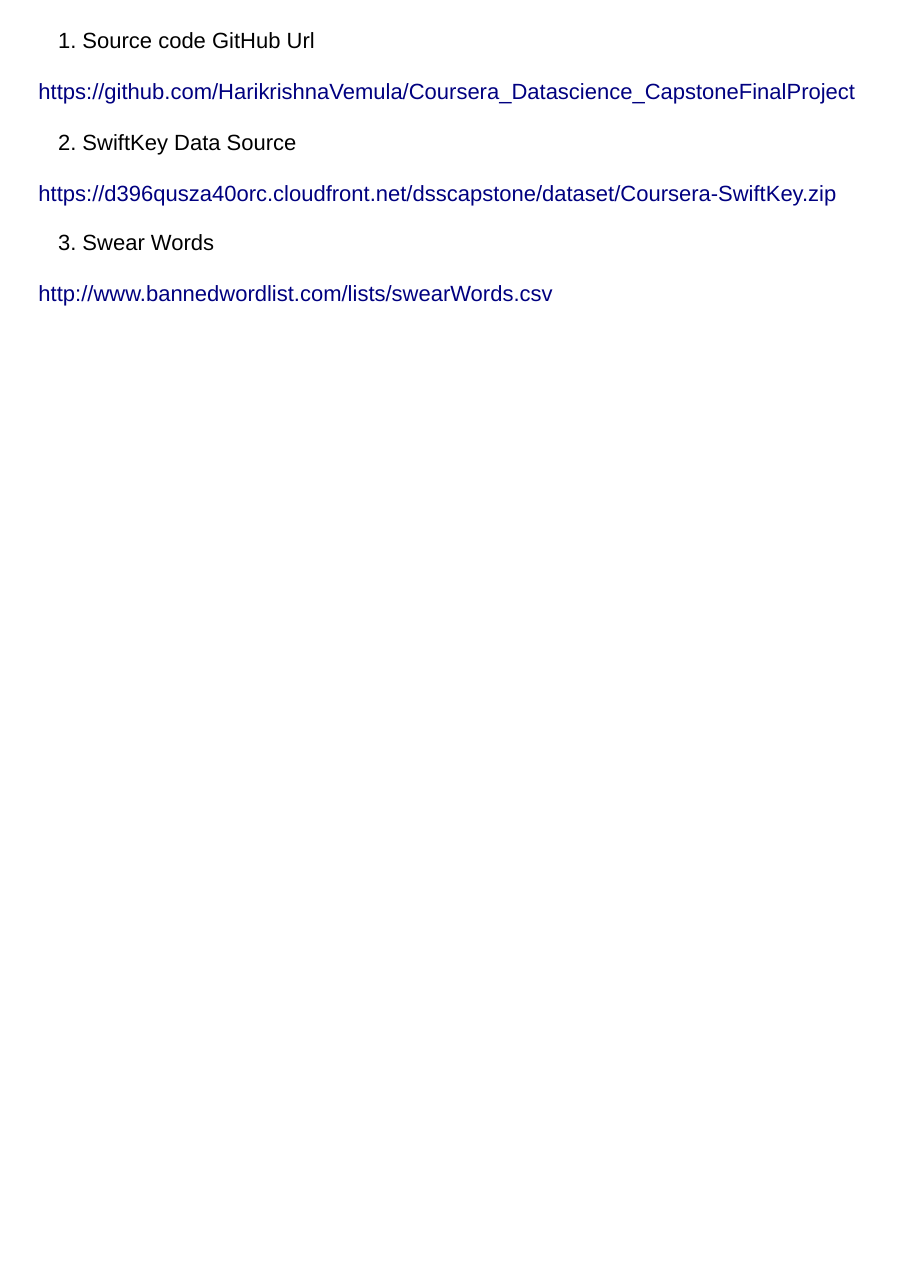
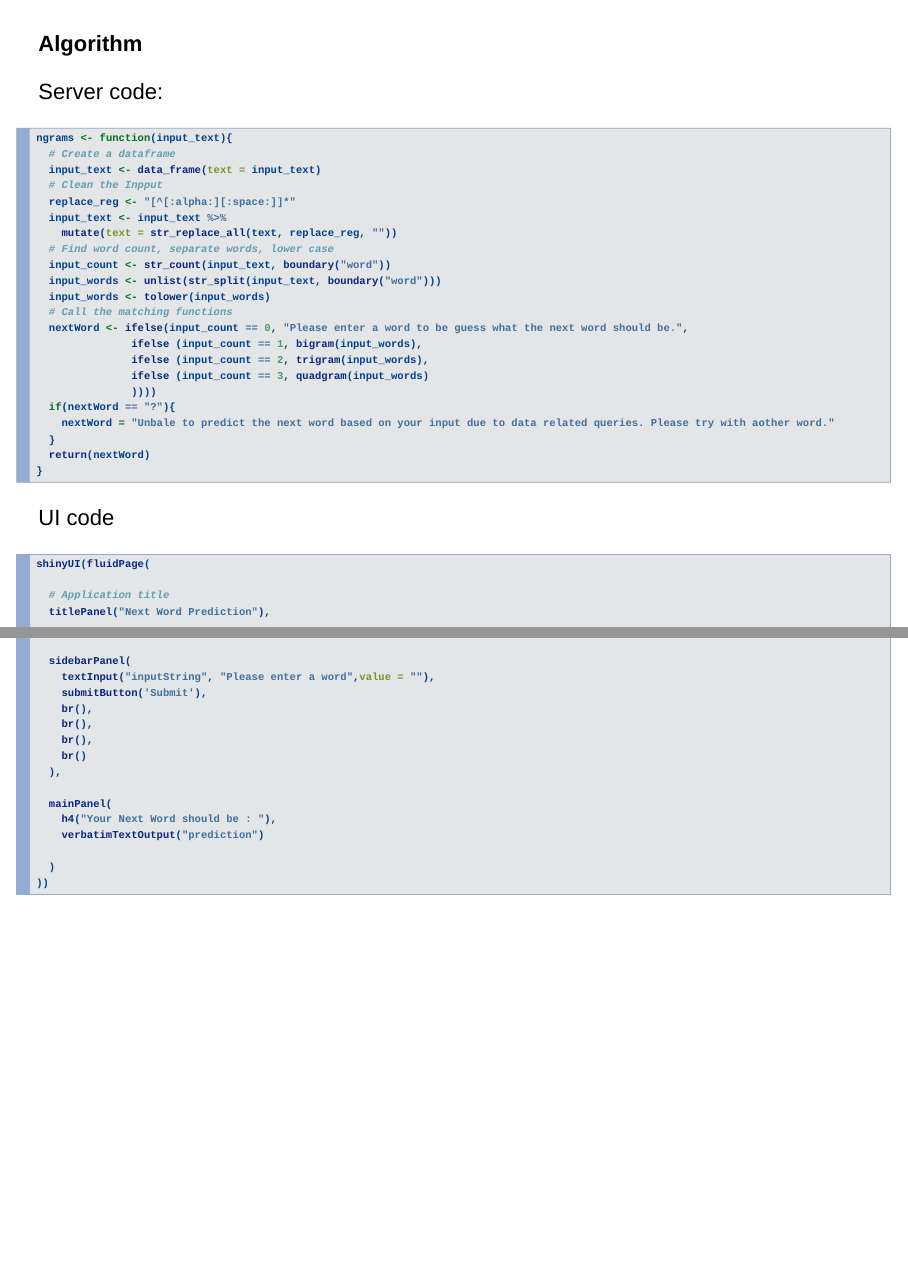
Before and after one commit to HarikrishnaVemula/Coursera_Datascience_CapstoneFinalProject, an R Markdown document (Final Project Shiny Presentation.Rmd): page 5 of 5 before the commit and pages 5 and 6 of 7 after it, the two joined at a grey line. Rendered offline with R 4.5, knitr and Pandoc, with nearby package versions; drawn as Slidy slides in place of the format the file asks for.

Commit message:
latest changes commit

````diff
--- a/Final Project Shiny Presentation.Rmd
+++ b/Final Project Shiny Presentation.Rmd
@@ -52,3 +52,52 @@
 4) Side panel and notification text for user experience.
 
 ## ##
+**Algorithm**
+
+Server code:
+```{r echo=TRUE, warning=FALSE, message=FALSE, eval=FALSE}
+
+ngrams <- function(input_text){
+  # Create a dataframe
+  input_text <- data_frame(text = input_text)
+  # Clean the Inpput
+  replace_reg <- "[^[:alpha:][:space:]]*"
+  input_text <- input_text %>%
+    mutate(text = str_replace_all(text, replace_reg, ""))
+  # Find word count, separate words, lower case
+  input_count <- str_count(input_text, boundary("word"))
+  input_words <- unlist(str_split(input_text, boundary("word")))
+  input_words <- tolower(input_words)
+  # Call the matching functions
+  nextWord <- ifelse(input_count == 0, "Please enter a word to be guess what the next word should be.",
+               ifelse (input_count == 1, bigram(input_words),
+               ifelse (input_count == 2, trigram(input_words),
+               ifelse (input_count == 3, quadgram(input_words)
+               ))))
+  if(nextWord == "?"){
+    nextWord = "Unbale to predict the next word based on your input due to data related queries. Please try with aother word."
+  }
+  return(nextWord)
+}
+```
+
+UI code
+
+```{r echo=TRUE, warning=FALSE, message=FALSE, eval=FALSE}
+shinyUI(fluidPage(
+
+  # Application title
+  titlePanel("Next Word Prediction"),
+
+  sidebarPanel(
+    textInput("inputString", "Please enter a word",value = ""),
+    submitButton('Submit'),
+    br(),
+    br(),
+    br(),
+    br()
+  ),
+
+  mainPanel(
+    h4("Your Next Word should be : "),
+    verbatimTextOutput("prediction")
````
Also changed, not shown: Final-Project-Shiny-Presentation.html, Final Project Shiny Presentation.Rmd (11 more changed lines).
